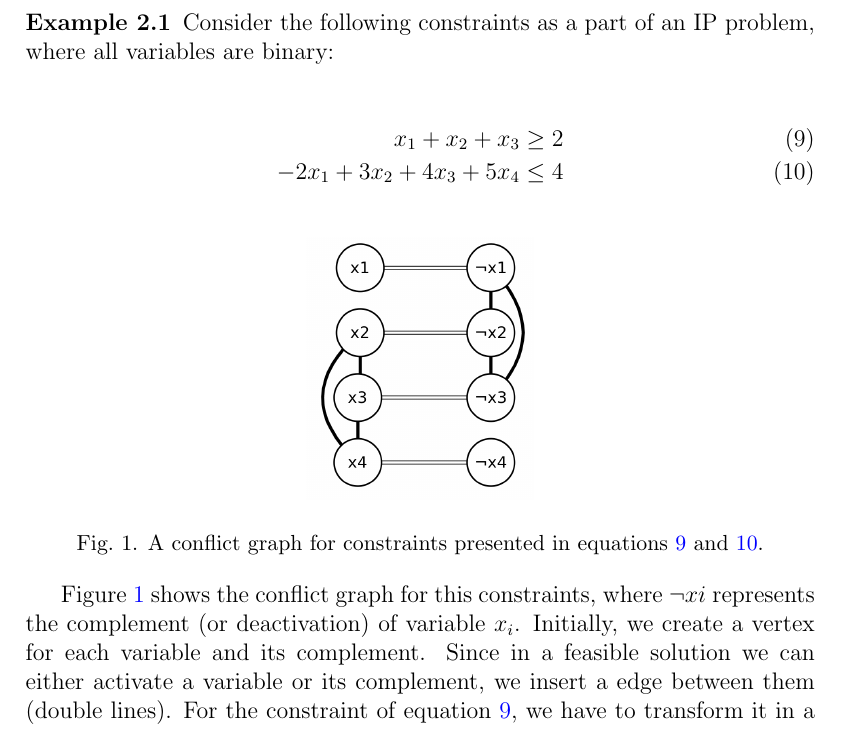
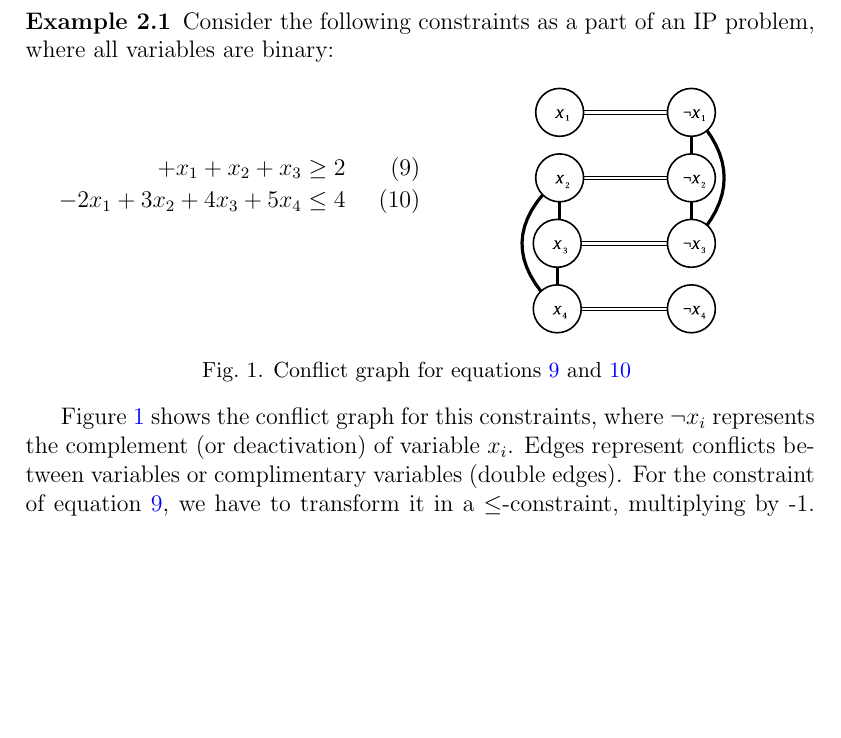
Before and after one commit to h-g-s/npsep, a LaTeX document (doc/LAGOS 2015/lagos.tex): part of page 5 of 7, cut so that both start at the same text, the shorter picture padded with empty space. The pictures show the PDF file doc/LAGOS 2015/lagos.pdf that the author committed with the source.

Commit message:
figure side by side with equations

```diff
--- a/doc/LAGOS 2015/lagos.tex
+++ b/doc/LAGOS 2015/lagos.tex
@@ -125,26 +126,25 @@ When no clique is found we use the pairwise analysis. Nevertheless, in our exper
 
 Consider the following constraints as a part of an IP problem, where all variables are binary:
 
-\begin{align}
-x_1 + x_2 + x_3  & \geq 2\label{eq:1}\\
-- 2x_1 + 3x_2 + 4x_3 + 5x_4 & \leq 4\label{eq:2}
-\end{align}
-
-\begin{figure}[!ht]
-  \begin{center}
-    \includegraphics[width=4cm]{graph.png}
-  \end{center}
-  \caption{A conflict graph for constraints presented in equations \ref{eq:1} and \ref{eq:2}.}
-  \label{graph}
+\begin{figure}[h]
+\begin{minipage}[b]{.5\textwidth}
+	\begin{align}
+	+x_1 + x_2 + x_3  & \geq 2\label{eq:1}\\
+	- 2x_1 + 3x_2 + 4x_3 + 5x_4 & \leq 4\label{eq:2}
+	\end{align}
+\end{minipage}
+\begin{minipage}{.5\textwidth}
+	\centering
+	\includegraphics[width=4cm]{gconf.pdf}
+\end{minipage}
+\caption{Conflict graph for equations \ref{eq:1} and \ref{eq:2} }\label{graph}
 \end{figure}
 
-Figure \ref{graph} shows the conflict graph for this constraints, where $\neg xi$ represents the complement (or deactivation) of variable $x_i$. Initially, we create a vertex for each variable and its complement. Since in a feasible solution we can either activate a variable or its complement, we insert a edge between them (double lines). For the constraint of equation \ref{eq:1}, we have to transform it in a $\leq$-constraint, multiplying by -1. So, we have:
 
-\begin{equation}
-- x_1 - x_2 - x_3 \leq - 2
-\end{equation}
 
-How the coefficients of this constraints are ordered, we can start calculating $L_{\ref{eq:1}}^{x_{\hat{j}}=1,\, x_{\hat{j}+1}=1}$. For any pair of activated variables we are able to produce a solution that respects this constraint. For this reason we do not find a clique with active variables in this constraint. Calculating $L_{\ref{eq:1}}^{x_{\hat{j}}=0,\, x_{\hat{j}+1}=0}$ for the first pair of subsequent variables (i.e. $\hat{j}=1$) we find a conflict that implies in a clique involving all complement of the variables starting from $x_1$ until $x_3$ ($L_{\ref{eq:1}}^{x_1=0,\, x_2=0} = -1$). So, we insert this conflicts in the graph.
+
+
+Figure \ref{graph} shows the conflict graph for this constraints, where $\neg x_i$ represents the complement (or deactivation) of variable $x_i$. Edges represent conflicts between variables or complimentary variables (double edges). For the constraint of equation \ref{eq:1}, we have to transform it in a $\leq$-constraint, multiplying by -1. So, we have: $- x_1 - x_2 - x_3 \leq - 2$. How the coefficients of this constraints are ordered, we can start calculating $L_{\ref{eq:1}}^{x_{\hat{j}}=1,\, x_{\hat{j}+1}=1}$. For any pair of activated variables we are able to produce a solution that respects this constraint. For this reason we do not find a clique with active variables in this constraint. Calculating $L_{\ref{eq:1}}^{x_{\hat{j}}=0,\, x_{\hat{j}+1}=0}$ for the first pair of subsequent variables (i.e. $\hat{j}=1$) we find a conflict that implies in a clique involving all complement of the variables starting from $x_1$ until $x_3$ ($L_{\ref{eq:1}}^{x_1=0,\, x_2=0} = -1$). So, we insert this conflicts in the graph.
 
 We proceed analyzing the constraint of equation \ref{eq:2}. For any pair of deactivated variables we are able to produce a solution that respects this constraint. For this reason we do not find a clique with deactivated variables in this constraint. Calculating $L_{\ref{eq:2}}^{x_{\hat{j}}=1,\, x_{\hat{j}+1}=1}$ for the consecutive pairs of variables we can found a clique starting from $x_2$ until $x_4$ ($L_{\ref{eq:2}}^{x_{2}=1,\, x_{3}=1} = 5$). We finish inserting this conflicts in the graph.
 
```
Also changed, not shown: doc/LAGOS 2015/lagos.pdf, doc/LAGOS 2015/lagos.tex (1 more changed lines).
